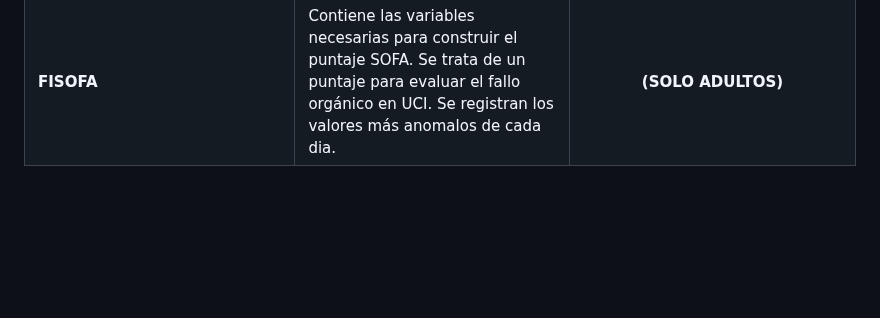
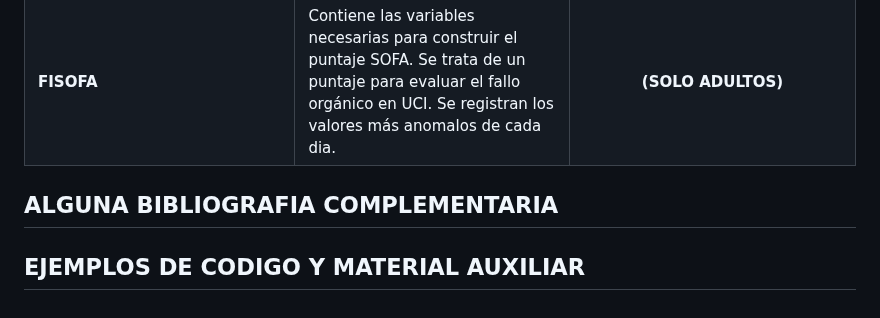
Before and after one commit to DATALAB2023/SATI-Q, a Markdown page: README.md, the part around the change. GitHub-like rendering; blank space fills up the shorter version.

```diff
--- a/README.md
+++ b/README.md
@@ -75,3 +75,6 @@ A continuación presentamos la descripción de cada tabla / archivo CSV del *DES
 | **FIPIM3**  |  Contiene las variables necesarias para construir el puntaje de predicción de mortalidad en UCIP PIM3. El score PIM 3 se calcula a partir de la información recolectada en el momento en que el paciente ingresa en la unidad de cuidados intensivos pediátricos (UCIP) o antes de iniciar el tratamiento intensivo.  | **(SOLO PEDIÁTRICOS)** |
 | **FIPELOD**  | Contiene las variables necesarias para construir el puntaje Pelod 1. Se trata de un puntaje para evaluar el fallo orgánico en UCIP. Se registran los valores más anomalos de cada dia. | **(SOLO PEDIÁTRICOS)** |
 | **FISOFA**  | Contiene las variables necesarias para construir el puntaje SOFA. Se trata de un puntaje para evaluar el fallo orgánico en UCI. Se registran los valores más anomalos de cada dia. | **(SOLO ADULTOS)** |
+
+## ALGUNA BIBLIOGRAFIA COMPLEMENTARIA
+## EJEMPLOS DE CODIGO Y MATERIAL AUXILIAR
```
